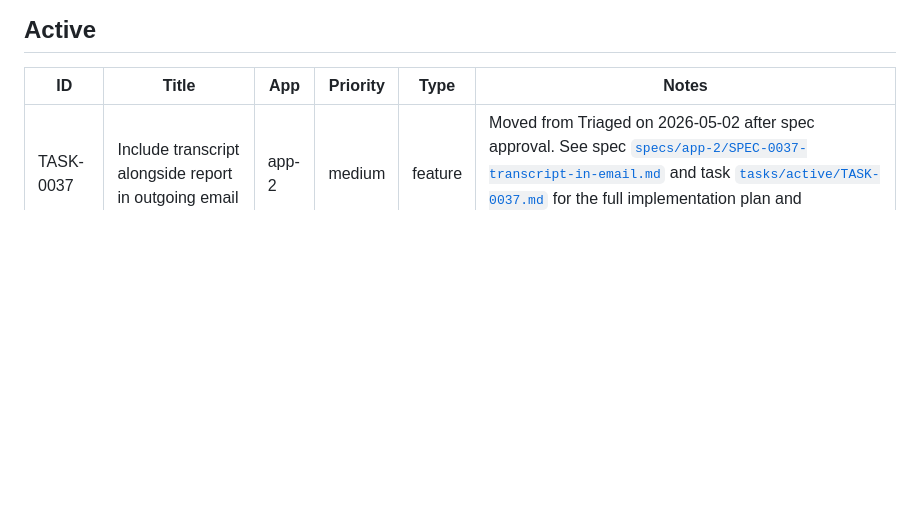
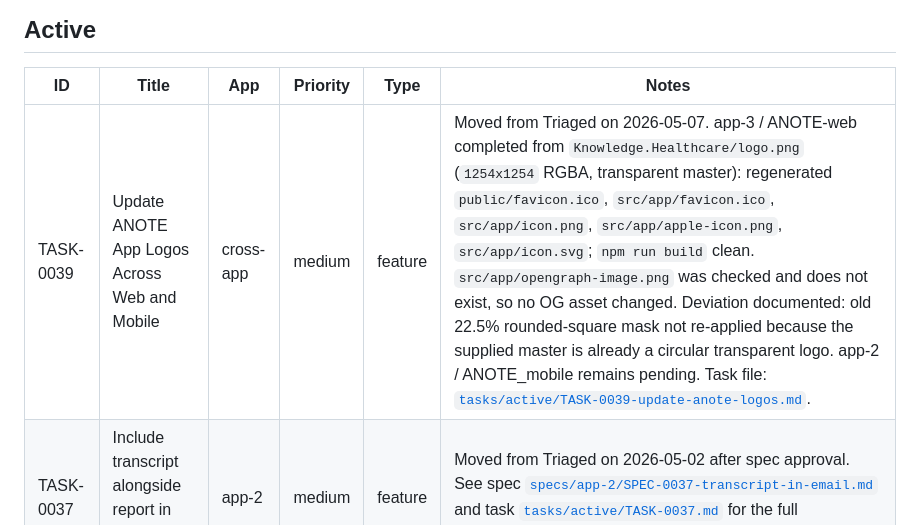
Before and after one commit to IvanAnikin/Knowledge.Healthcare, a Markdown page: dashboards/task-board.md, the part around the change. Rendered like a GitHub page; blank space fills up the shorter version.

Commit message:
Track TASK-0039 web logo refresh progress

```diff
--- a/dashboards/task-board.md
+++ b/dashboards/task-board.md
@@ -27,6 +27,7 @@
 
 | ID | Title | App | Priority | Type | Notes |
 |----|-------|-----|----------|------|-------|
+| TASK-0039 | Update ANOTE App Logos Across Web and Mobile | cross-app | medium | feature | Moved from Triaged on 2026-05-07. app-3 / ANOTE-web completed from `Knowledge.Healthcare/logo.png` (`1254x1254` RGBA, transparent master): regenerated `public/favicon.ico`, `src/app/favicon.ico`, `src/app/icon.png`, `src/app/apple-icon.png`, `src/app/icon.svg`; `npm run build` clean. `src/app/opengraph-image.png` was checked and does not exist, so no OG asset changed. Deviation documented: old 22.5% rounded-square mask not re-applied because the supplied master is already a circular transparent logo. app-2 / ANOTE_mobile remains pending. Task file: [`tasks/active/TASK-0039-update-anote-logos.md`](../tasks/active/TASK-0039-update-anote-logos.md). |
 | TASK-0037 | Include transcript alongside report in outgoing email | app-2 | medium | feature | Moved from Triaged on 2026-05-02 after spec approval. See spec [`specs/app-2/SPEC-0037-transcript-in-email.md`](../specs/app-2/SPEC-0037-transcript-in-email.md) and task [`tasks/active/TASK-0037.md`](../tasks/active/TASK-0037.md) for the full implementation plan and acceptance criteria. |
 
 ## Backlog
```
Also changed, not shown: handoffs/2026-05-07-task-0039-web-done.md (added, +38 -0 lines), tasks/active/TASK-0039-update-anote-logos.md (added, +132 -0 lines).
